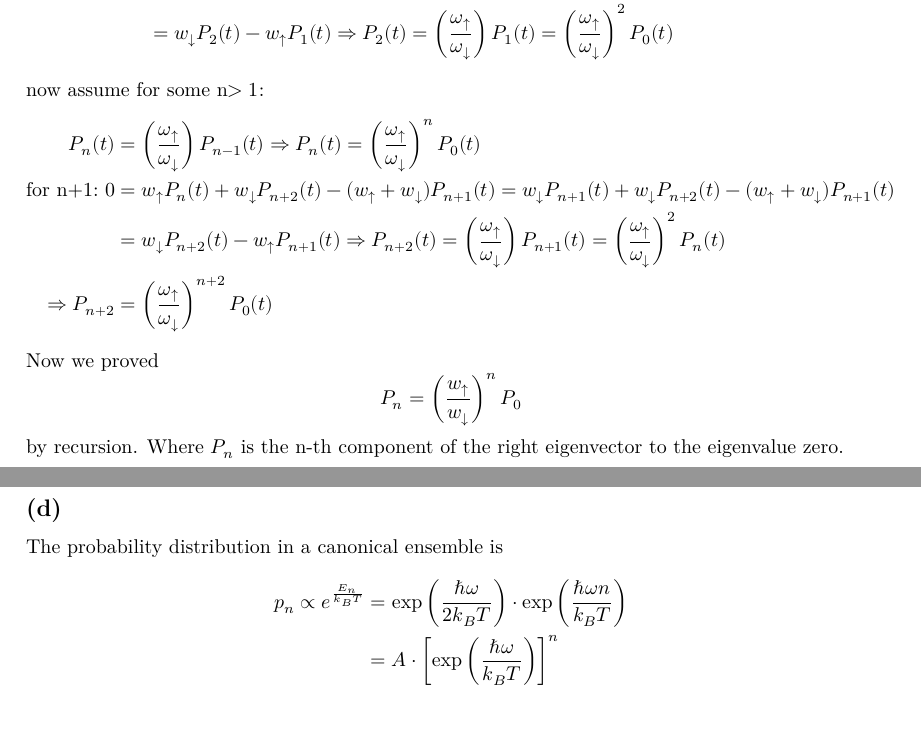
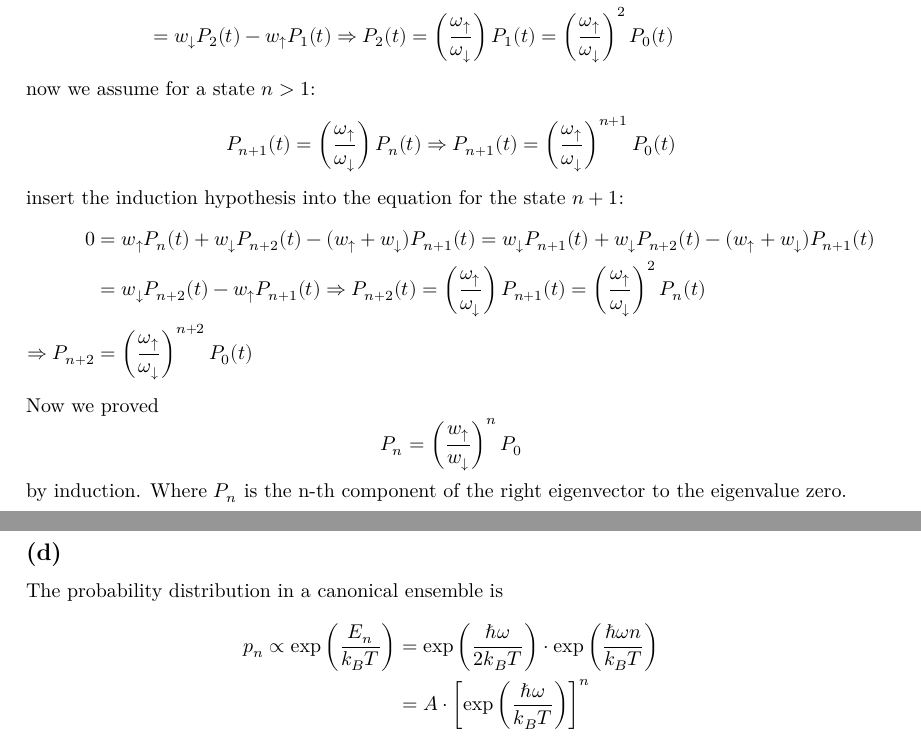
Before and after one commit to Leo000S/KomplexeSysteme, a LaTeX problem sheet (Uebung4/exercise4/exercise4_Schaller_Lender.tex): two parts of pages 3 and 4 of 4, joined at a grey line, cut so that both start at the same text. Compiled offline with XeLaTeX.

Commit message:
Update exercise4_Schaller_Lender.tex
Klarstellung 2b

```diff
--- a/Uebung4/exercise4/exercise4_Schaller_Lender.tex
+++ b/Uebung4/exercise4/exercise4_Schaller_Lender.tex
@@ -186,10 +186,13 @@ The left eigenvector ist $
     \text{n=1 : } 0 &=  w_\uparrow P_{0}(t) + w_\downarrow P_{2}(t) - (w_\uparrow + w_\downarrow) P_{1}(t)=w_\downarrow P_{1}(t) + w_\downarrow P_{2}(t) - (w_\uparrow + w_\downarrow) P_{1}(t)\\&= w_\downarrow P_{2}(t) - w_\uparrow P_{1}(t)
     \Rightarrow P_2(t)=\left(\frac{\omega_\uparrow}{\omega_\downarrow}\right)P_1(t)=\left(\frac{\omega_\uparrow}{\omega_\downarrow}\right)^2P_0(t)
 \end{align*}
-now assume for some n$>1$:
+now we assume for a state $n>1$:
+\[
+     P_{n+1}(t)=\left(\frac{\omega_\uparrow}{\omega_\downarrow}\right) P_{n}(t) \Rightarrow P_{n+1}(t)=\left(\frac{\omega_\uparrow}{\omega_\downarrow}\right)^{n+1} P_{0}(t)
+\]
+insert the induction hypothesis into the equation for the state $n+1$:
 \begin{align*}
-     P_n(t)&=\left(\frac{\omega_\uparrow}{\omega_\downarrow}\right) P_{n-1}(t) \Rightarrow P_n(t)=\left(\frac{\omega_\uparrow}{\omega_\downarrow}\right)^n P_{0}(t)\\
-     \text{for n+1:}\ 0 &=  w_\uparrow P_{n}(t) + w_\downarrow P_{n+2}(t) - (w_\uparrow + w_\downarrow) P_{n+1}(t)= w_\downarrow P_{n+1}(t) + w_\downarrow P_{n+2}(t) - (w_\uparrow + w_\downarrow) P_{n+1}(t)\\
+     0 &=  w_\uparrow P_{n}(t) + w_\downarrow P_{n+2}(t) - (w_\uparrow + w_\downarrow) P_{n+1}(t)= w_\downarrow P_{n+1}(t) + w_\downarrow P_{n+2}(t) - (w_\uparrow + w_\downarrow) P_{n+1}(t)\\
      &=w_\downarrow P_{n+2}(t) - w_\uparrow P_{n+1}(t)
     \Rightarrow P_{n+2}(t)=\left(\frac{\omega_\uparrow}{\omega_\downarrow}\right)P_{n+1}(t)=\left(\frac{\omega_\uparrow}{\omega_\downarrow}\right)^2P_n(t)\\
     \Rightarrow P_{n+2}&=\left(\frac{\omega_\uparrow}{\omega_\downarrow}\right)^{n+2} P_0(t)
@@ -198,7 +201,7 @@ Now we proved
 \[
     P_n = \left(  \frac{w_\uparrow}{w_\downarrow} \right)^n P_0
 \]
-by recursion. Where $P_n$ is the n-th component of the right eigenvector to the eigenvalue zero.
+by induction. Where $P_n$ is the n-th component of the right eigenvector to the eigenvalue zero.
 \subsection*{(c)}
 The normalization condition yields :
 \begin{align*}
@@ -216,7 +218,7 @@ Now we can express the components of the right eigenvector to the eigenvalue zer
 \subsection*{(d)}
 The probability distribution in a canonical ensemble is
 \begin{align*}
-    p_n \propto e^{\frac{E_n}{k_B T}} &= \text{exp}\left(\frac{\hbar \omega }{2k_B T}\right)\cdot \text{exp}\left(\frac{\hbar \omega n}{k_B T}\right)\\
+    p_n \propto \text{exp}\left(\frac{E_n}{k_B T}\right) &= \text{exp}\left(\frac{\hbar \omega }{2k_B T}\right)\cdot \text{exp}\left(\frac{\hbar \omega n}{k_B T}\right)\\
     &=A\cdot \left[\text{exp}\left(\frac{\hbar \omega}{k_B T}\right)\right]^n
 \end{align*}
 Furthermore we know
```
Also changed, not shown: Uebung4/exercise4/exercise4_Schaller_Lender.tex (3 more changed lines).
